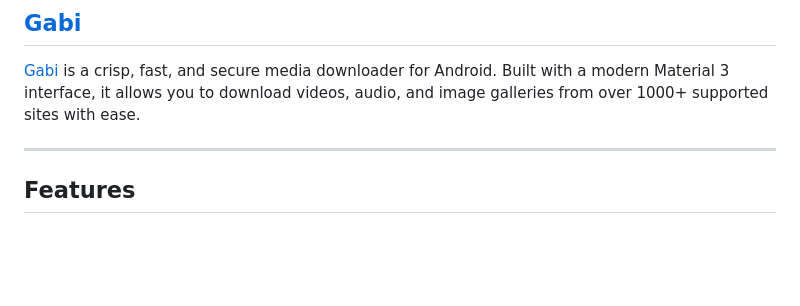
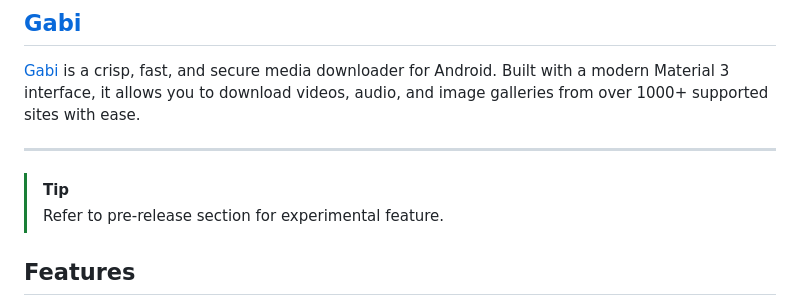
Before and after one commit to Hotaro26/gabi, a Markdown page: README.md, the part around the change. GitHub-like rendering; blank space fills up the shorter version.

Commit message:
Update README with tip on pre-release features
Added a tip about the pre-release section for experimental features.

```diff
--- a/README.md
+++ b/README.md
@@ -7,6 +7,8 @@
 [Gabi](https://hotaro26.github.io/gabi/) is a crisp, fast, and secure media downloader for Android. Built with a modern Material 3 interface, it allows you to download videos, audio, and image galleries from over 1000+ supported sites with ease.
 
 ---
+> [!TIP]
+> Refer to pre-release section for experimental feature.
 
 ##  Features
 
```
